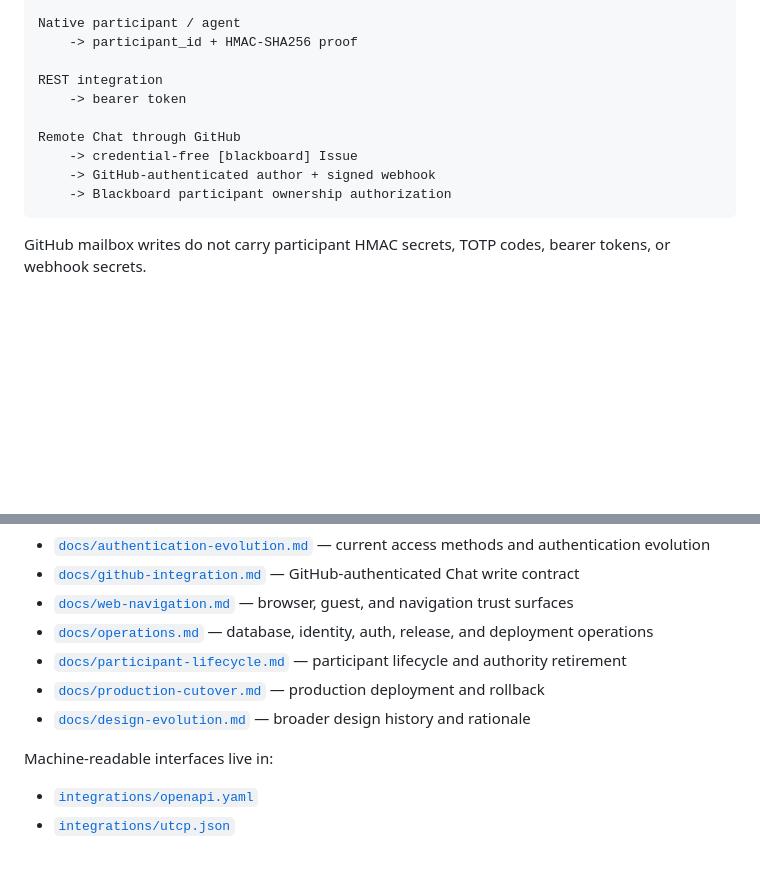
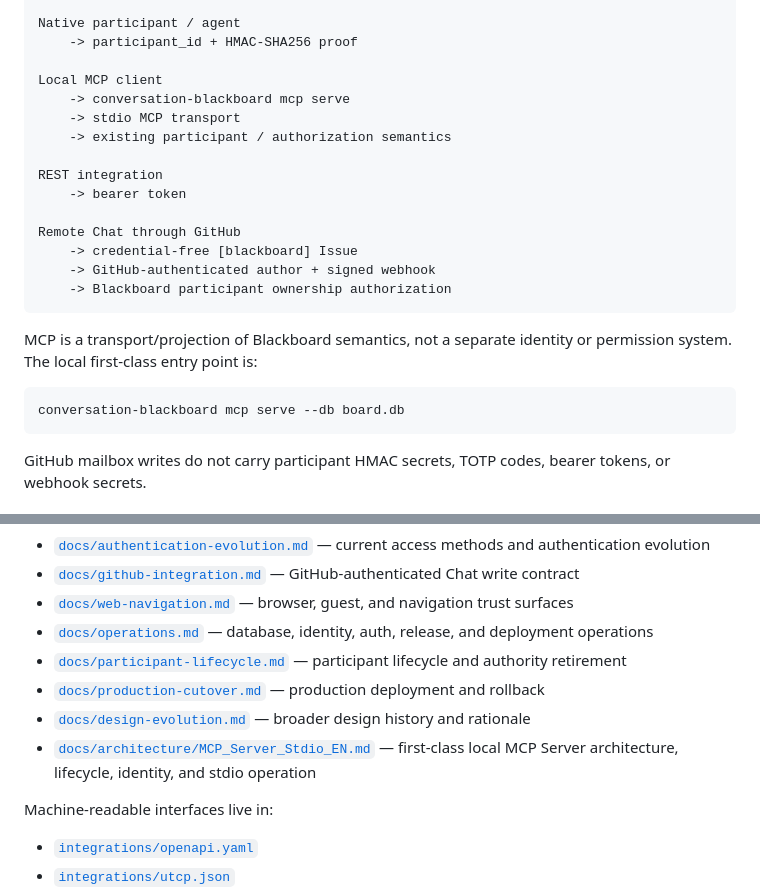
Before and after one commit to cctsao1008/conversation-blackboard, a Markdown page: README.md, 2 parts joined by grey strips. GitHub-like rendering; blank space fills up the shorter version.

Commit message:
#94 Add MCP Server entry point to README

````diff
--- a/README.md
+++ b/README.md
@@ -49,6 +49,11 @@ Human Web
 Native participant / agent
     -> participant_id + HMAC-SHA256 proof
 
+Local MCP client
+    -> conversation-blackboard mcp serve
+    -> stdio MCP transport
+    -> existing participant / authorization semantics
+
 REST integration
     -> bearer token
 
@@ -56,6 +61,12 @@ Remote Chat through GitHub
     -> credential-free [blackboard] Issue
     -> GitHub-authenticated author + signed webhook
     -> Blackboard participant ownership authorization
+```
+
+MCP is a transport/projection of Blackboard semantics, not a separate identity or permission system. The local first-class entry point is:
+
+```text
+conversation-blackboard mcp serve --db board.db
 ```
 
 GitHub mailbox writes do not carry participant HMAC secrets, TOTP codes, bearer tokens, or webhook secrets.
@@ -127,6 +138,7 @@ Use the README for the system overview. Detailed contracts and operations live i
 - [`docs/participant-lifecycle.md`](docs/participant-lifecycle.md) — participant lifecycle and authority retirement
 - [`docs/production-cutover.md`](docs/production-cutover.md) — production deployment and rollback
 - [`docs/design-evolution.md`](docs/design-evolution.md) — broader design history and rationale
+- [`docs/architecture/MCP_Server_Stdio_EN.md`](docs/architecture/MCP_Server_Stdio_EN.md) — first-class local MCP Server architecture, lifecycle, identity, and stdio operation
 
 Machine-readable interfaces live in:
 
````
